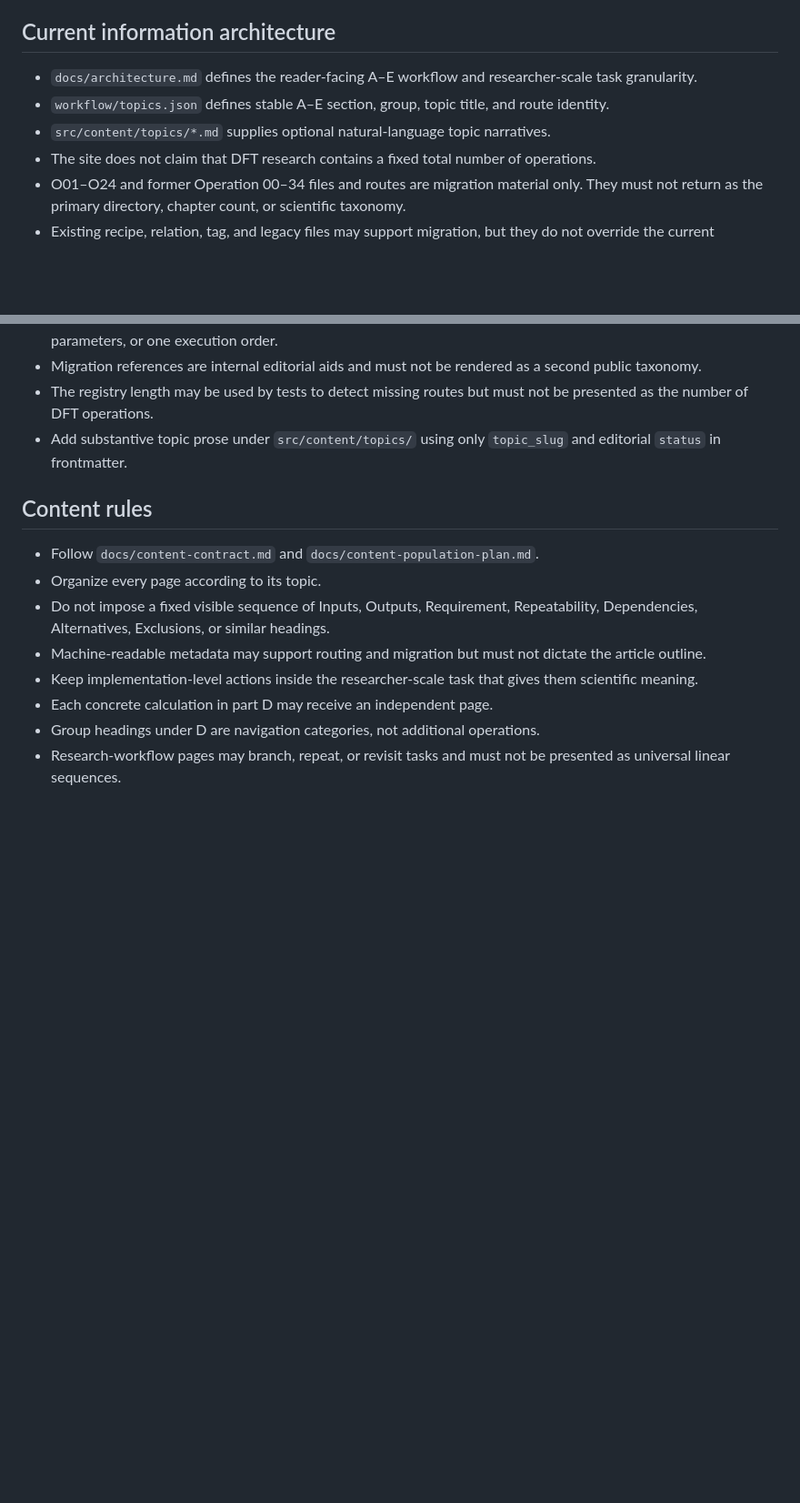
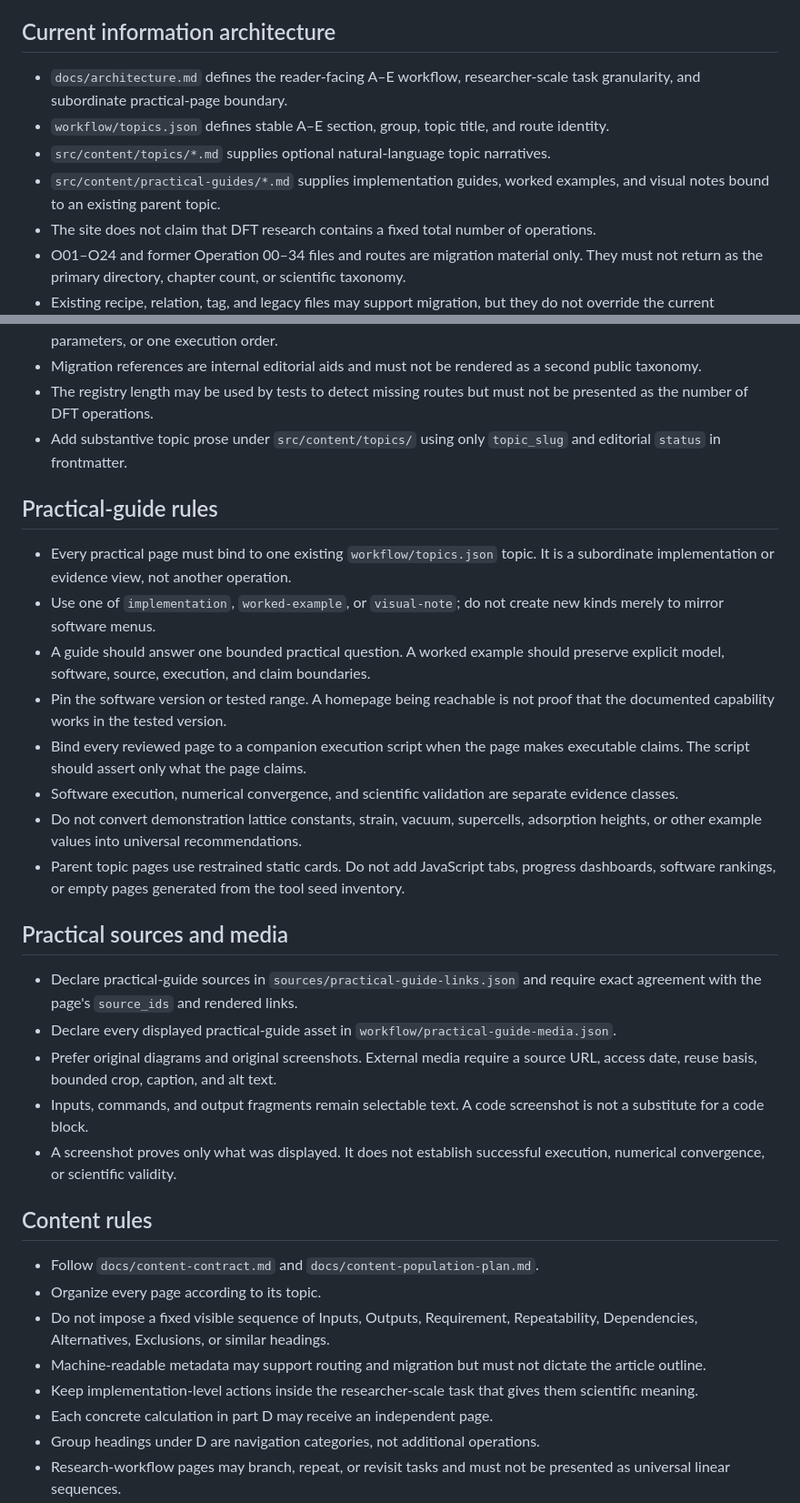
Before and after one commit to Maxwell3919/DFT-Research-Workflow, a Markdown page: AGENTS.md, 2 parts joined by grey strips. Shown at 91% size. Drawn GitHub-style; blank space fills up the shorter version.

Commit message:
Define practical guide maintenance rules

```diff
--- a/AGENTS.md
+++ b/AGENTS.md
@@ -8,11 +8,13 @@ an authority for production calculations.
 
 ## Current information architecture
 
-- `docs/architecture.md` defines the reader-facing A–E workflow and
-  researcher-scale task granularity.
+- `docs/architecture.md` defines the reader-facing A–E workflow,
+  researcher-scale task granularity, and subordinate practical-page boundary.
 - `workflow/topics.json` defines stable A–E section, group, topic title, and
   route identity.
 - `src/content/topics/*.md` supplies optional natural-language topic narratives.
+- `src/content/practical-guides/*.md` supplies implementation guides, worked
+  examples, and visual notes bound to an existing parent topic.
 - The site does not claim that DFT research contains a fixed total number of
   operations.
 - O01–O24 and former Operation 00–34 files and routes are migration material
@@ -37,6 +39,39 @@ an authority for production calculations.
 - Add substantive topic prose under `src/content/topics/` using only
   `topic_slug` and editorial `status` in frontmatter.
 
+## Practical-guide rules
+
+- Every practical page must bind to one existing `workflow/topics.json` topic.
+  It is a subordinate implementation or evidence view, not another operation.
+- Use one of `implementation`, `worked-example`, or `visual-note`; do not create
+  new kinds merely to mirror software menus.
+- A guide should answer one bounded practical question. A worked example should
+  preserve explicit model, software, source, execution, and claim boundaries.
+- Pin the software version or tested range. A homepage being reachable is not
+  proof that the documented capability works in the tested version.
+- Bind every reviewed page to a companion execution script when the page makes
+  executable claims. The script should assert only what the page claims.
+- Software execution, numerical convergence, and scientific validation are
+  separate evidence classes.
+- Do not convert demonstration lattice constants, strain, vacuum, supercells,
+  adsorption heights, or other example values into universal recommendations.
+- Parent topic pages use restrained static cards. Do not add JavaScript tabs,
+  progress dashboards, software rankings, or empty pages generated from the
+  tool seed inventory.
+
+## Practical sources and media
+
+- Declare practical-guide sources in `sources/practical-guide-links.json` and
+  require exact agreement with the page's `source_ids` and rendered links.
+- Declare every displayed practical-guide asset in
+  `workflow/practical-guide-media.json`.
+- Prefer original diagrams and original screenshots. External media require a
+  source URL, access date, reuse basis, bounded crop, caption, and alt text.
+- Inputs, commands, and output fragments remain selectable text. A code
+  screenshot is not a substitute for a code block.
+- A screenshot proves only what was displayed. It does not establish successful
+  execution, numerical convergence, or scientific validity.
+
 ## Content rules
 
 - Follow `docs/content-contract.md` and
```
Also changed, not shown: other parts of AGENTS.md (+10 -4 lines).
